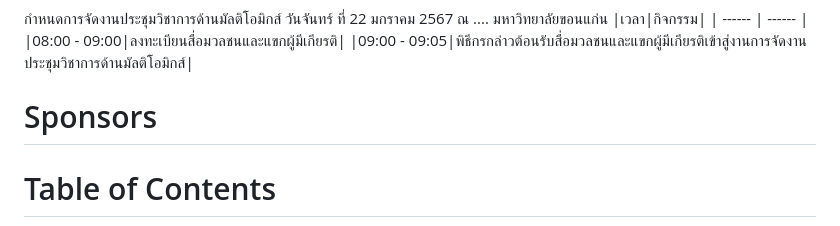
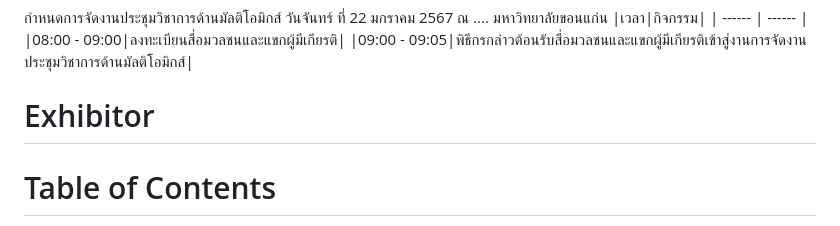
Before and after one commit to KKUPC/MultiOmics2024, a Markdown page: README.md, the part around the change. Rendered like a GitHub page.

```diff
--- a/README.md
+++ b/README.md
@@ -47,7 +47,7 @@
 |08:00 - 09:00|ลงทะเบียนสื่อมวลชนและแขกผู้มีเกียรติ|
 |09:00 - 09:05|พิธีกรกล่าวต้อนรับสื่อมวลชนและแขกผู้มีเกียรติเข้าสู่งานการจัดงานประชุมวิชาการด้านมัลติโอมิกส์|
 <!-- pagebreak -->
-# Sponsors
+# Exhibitor
 <!-- pagebreak -->
 # Table of Contents
 - [Introduction](#introduction)
```
